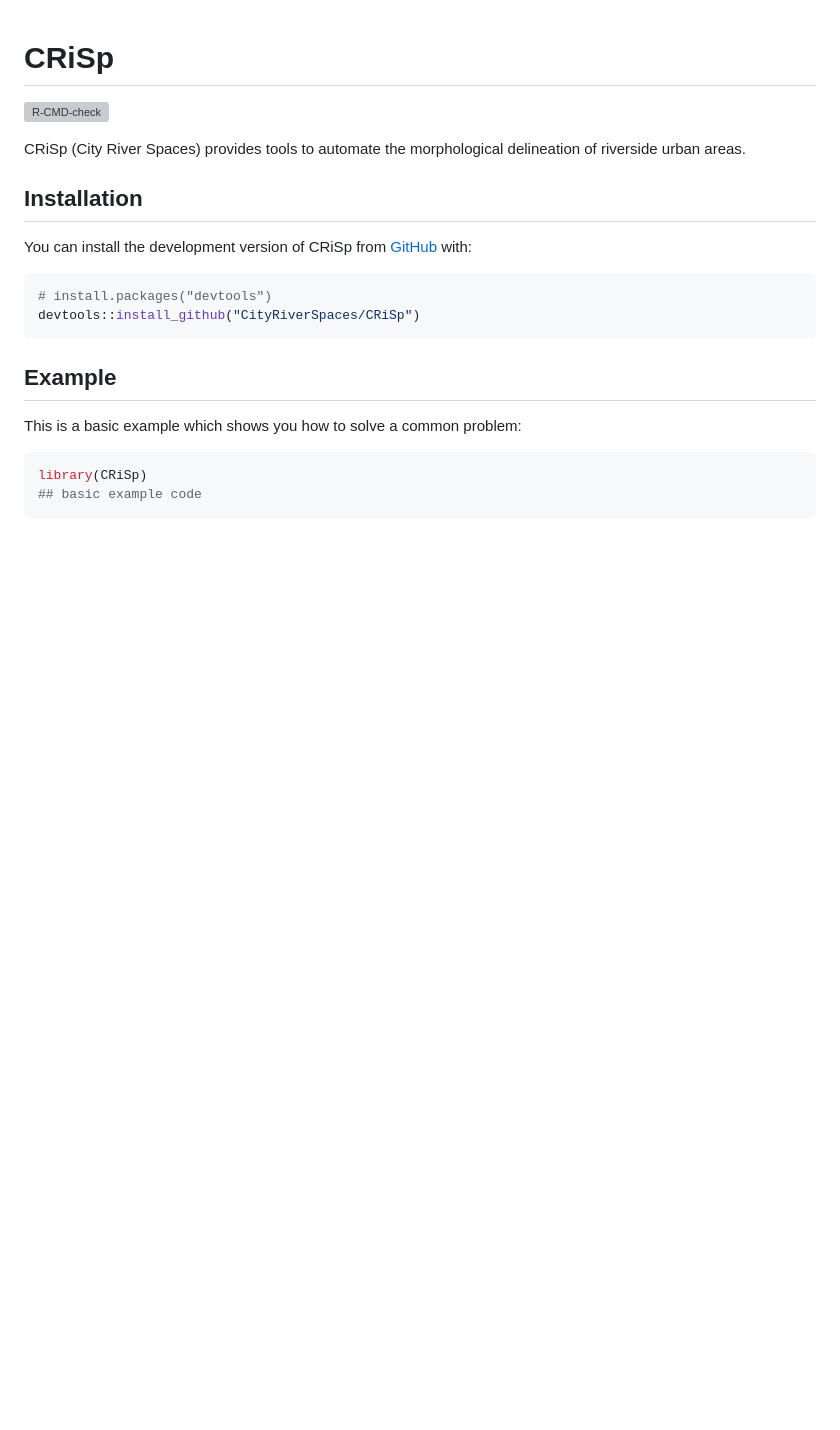
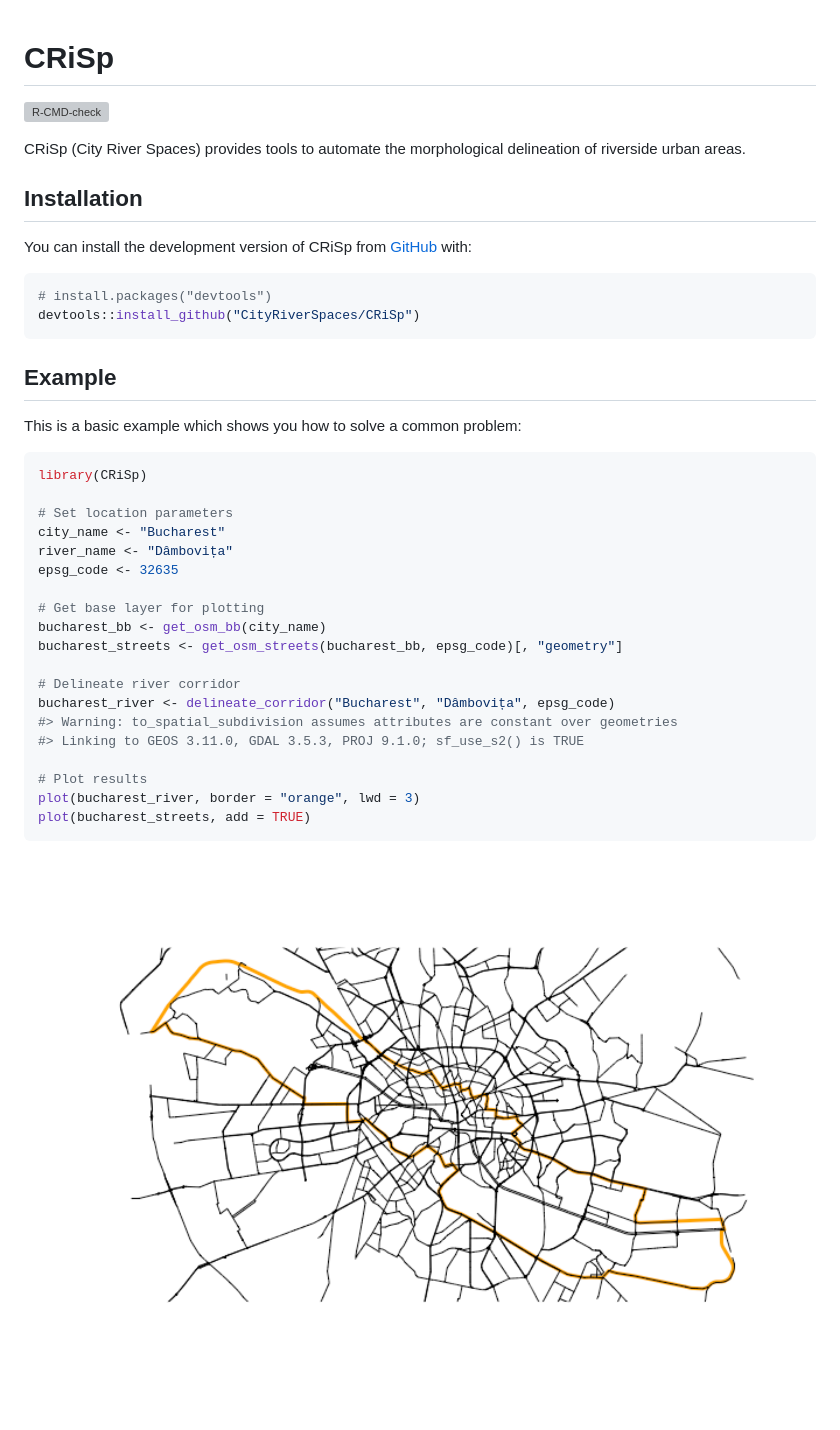
Before and after one commit to CityRiverSpaces/rcrisp, a Markdown page: README.md, the part around the change. Drawn GitHub-style; pictures changed too: man/figures/README-example-1.png (added); blank space fills up the shorter version; grey boxes are pictures that could not be loaded.

Commit message:
Add example code in README

````diff
--- a/README.md
+++ b/README.md
@@ -27,5 +27,24 @@ This is a basic example which shows you how to solve a common problem:
 
 ``` r
 library(CRiSp)
-## basic example code
+
+# Set location parameters
+city_name <- "Bucharest"
+river_name <- "Dâmbovița"
+epsg_code <- 32635
+
+# Get base layer for plotting
+bucharest_bb <- get_osm_bb(city_name)
+bucharest_streets <- get_osm_streets(bucharest_bb, epsg_code)[, "geometry"]
+
+# Delineate river corridor
+bucharest_river <- delineate_corridor("Bucharest", "Dâmbovița", epsg_code)
+#> Warning: to_spatial_subdivision assumes attributes are constant over geometries
+#> Linking to GEOS 3.11.0, GDAL 3.5.3, PROJ 9.1.0; sf_use_s2() is TRUE
+
+# Plot results
+plot(bucharest_river, border = "orange", lwd = 3)
+plot(bucharest_streets, add = TRUE)
 ```
+
+<img src="man/figures/README-example-1.png" width="100%" />
````
Also changed, not shown: 1 other file.
